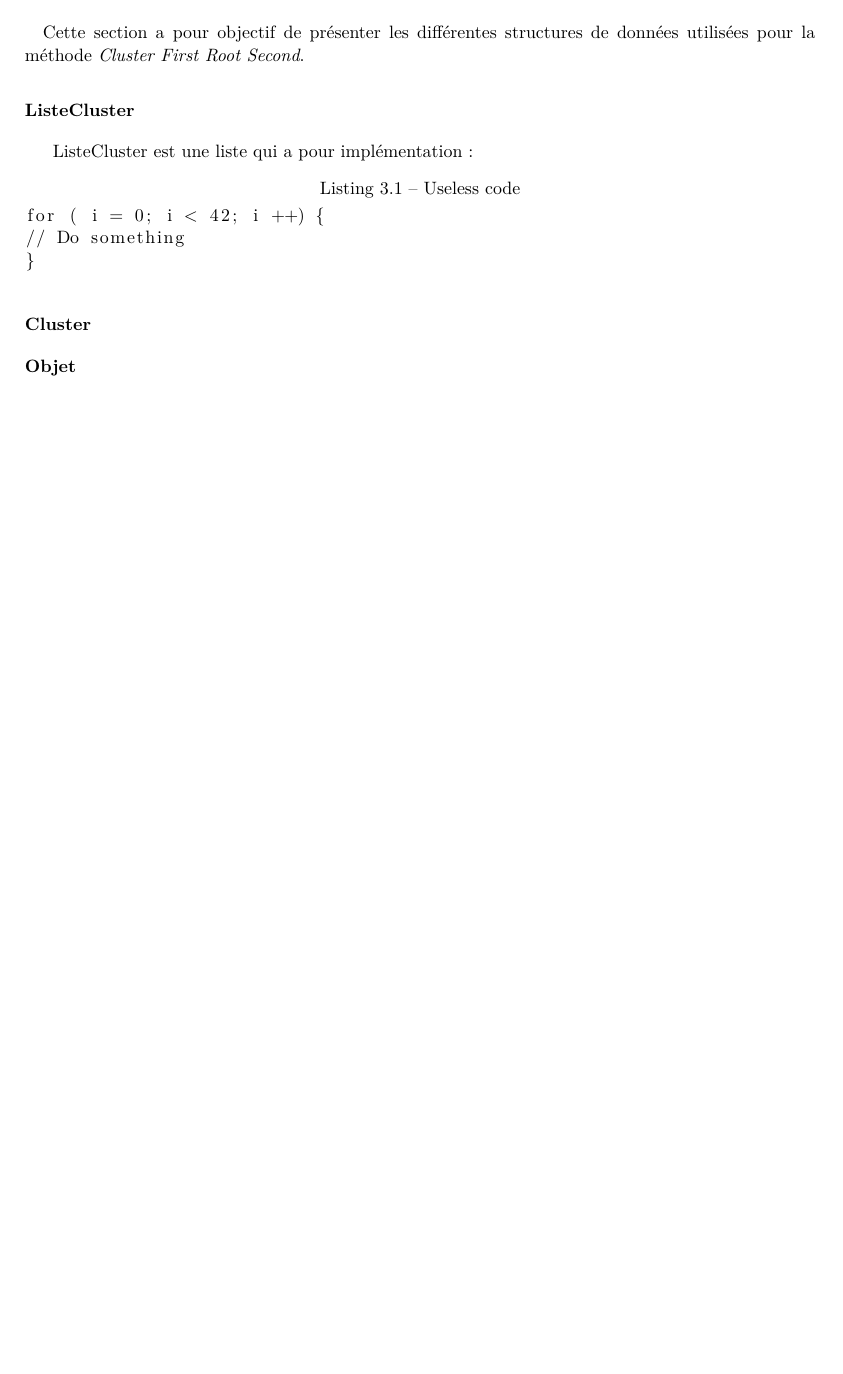
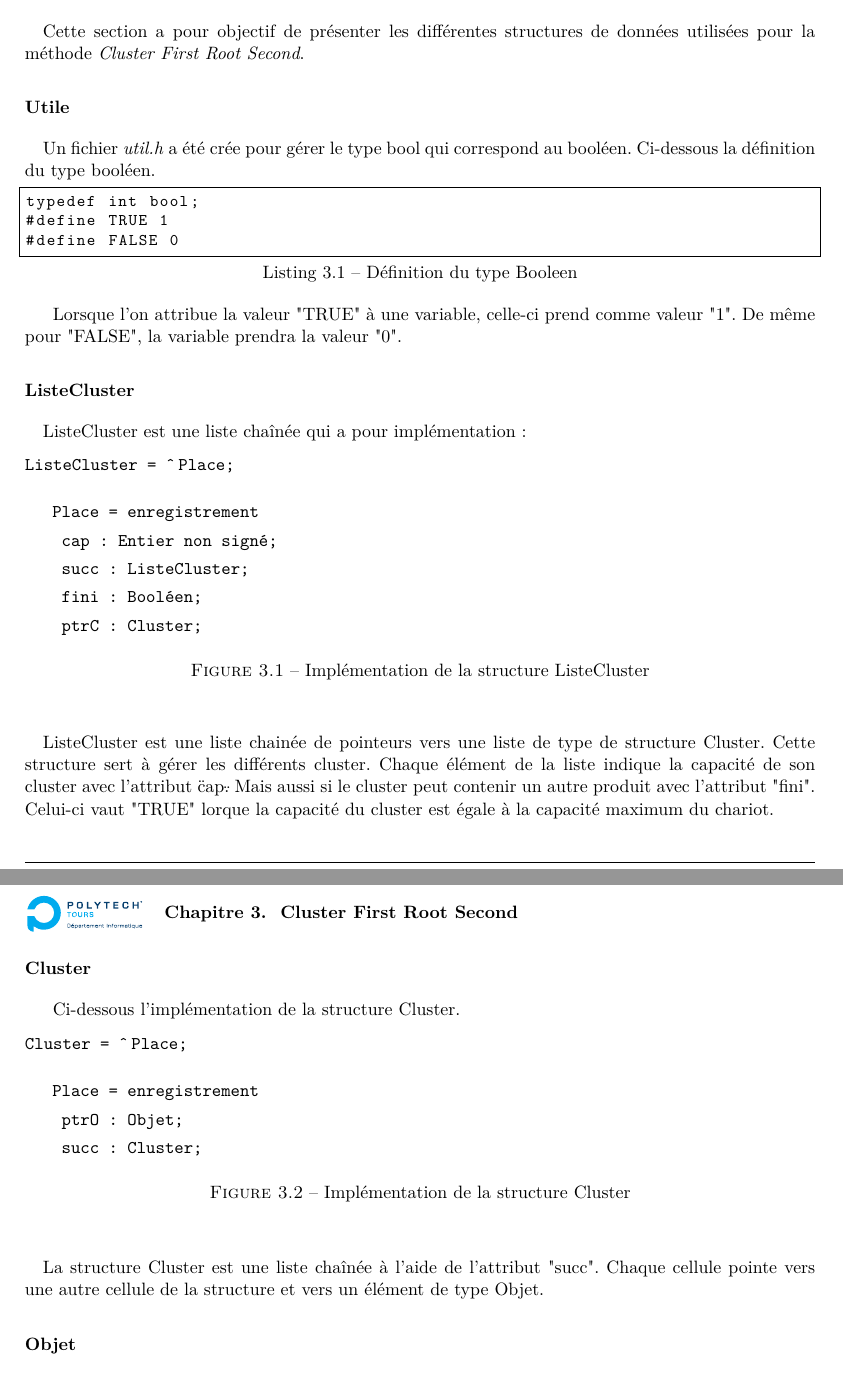
Before and after one commit to smillingrainbow/ProjetAlgoC, a LaTeX thesis (rapportAC/Modele_Rapport.tex): part of page 9 of 14 before the commit and two parts of pages 9 and 10 of 13 after it, the two joined at a grey line, cut so that both start at the same text, the shorter picture padded with empty space. Compiled offline with pdfLaTeX.

Commit message:
continuation du rapport

```diff
--- a/rapportAC/Modele_Rapport.tex
+++ b/rapportAC/Modele_Rapport.tex
@@ -91,16 +104,57 @@ Il existe différentes méthodes de batching et picking. Durant ce projet, nous
 \subsection{Structures de données}
 \paragraph{} Cette section a pour objectif de présenter les différentes structures de données utilisées pour la méthode \textit{Cluster First Root Second}.
 
-\subsubsection{ListeCluster}
+\subsubsection{Utile}
 
-ListeCluster est une liste qui a pour implémentation :
-\begin{lstlisting}[caption ={Useless code} , label ={listing : useless}]
-for ( i = 0; i < 42; i ++) {
-// Do something
-}
+\paragraph{}
+Un fichier \textit{util.h} a été crée pour gérer le type bool qui correspond au booléen.
+Ci-dessous la définition du type booléen.
+\begin{lstlisting}[caption ={Définition du type Booleen} , label ={listing : useless}]
+typedef int bool;
+#define TRUE 1
+#define FALSE 0
 \end{lstlisting}
 
+Lorsque l'on attribue la valeur "TRUE" à une variable, celle-ci prend comme valeur "1". De m\^eme pour "FALSE", la variable prendra la valeur "0".
+
+
+\subsubsection{ListeCluster}
+\paragraph{}
+ListeCluster est une liste cha\^inée qui a pour implémentation :
+\begin{figure}[!h]
+\texttt{ListeCluster = \^\,Place;}
+\paragraph{}
+ \texttt{ Place = enregistrement
+\begin{description}
+\item cap : Entier non signé;
+\item succ : ListeCluster;
+\item fini : Booléen;
+\item ptrC : Cluster;
+\end{description}
+}
+\caption{Implémentation de la structure ListeCluster}
+\end{figure}
+
+\paragraph{}ListeCluster est une liste chainée de pointeurs vers une liste de type de structure Cluster. Cette structure sert à gérer les différents cluster. Chaque élément de la liste indique la capacité de son cluster avec l'attribut \"cap\". Mais aussi si le cluster peut contenir un autre produit avec l'attribut "fini". Celui-ci vaut "TRUE" lorque la capacité du cluster est égale à la capacité maximum du chariot.
+
+
 \subsubsection{Cluster}
+
+Ci-dessous l'implémentation de la structure Cluster.
+\begin{figure}[!h]
+\texttt{Cluster = \^\,Place;}
+\paragraph{}
+ \texttt{ Place = enregistrement
+\begin{description}
+\item ptrO : Objet;
+\item succ : Cluster;
+\end{description}
+}
+\caption{Implémentation de la structure Cluster}
+\end{figure}
+
+\paragraph{}
+La structure Cluster est une liste cha\^inée à l'aide de l'attribut "succ". Chaque cellule pointe vers une autre cellule de la structure et vers un élément de type Objet.
 
 \subsubsection{Objet}
 
```
Also changed, not shown: rapportAC/Modele_Rapport.tex (15 more changed lines).
